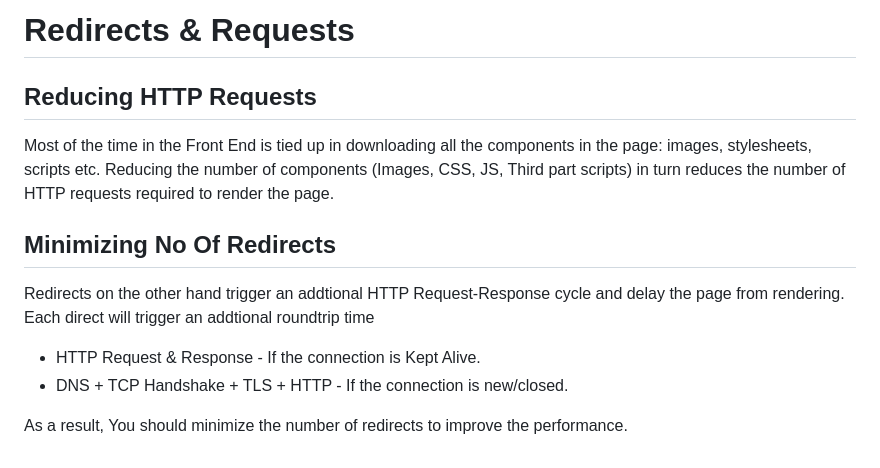
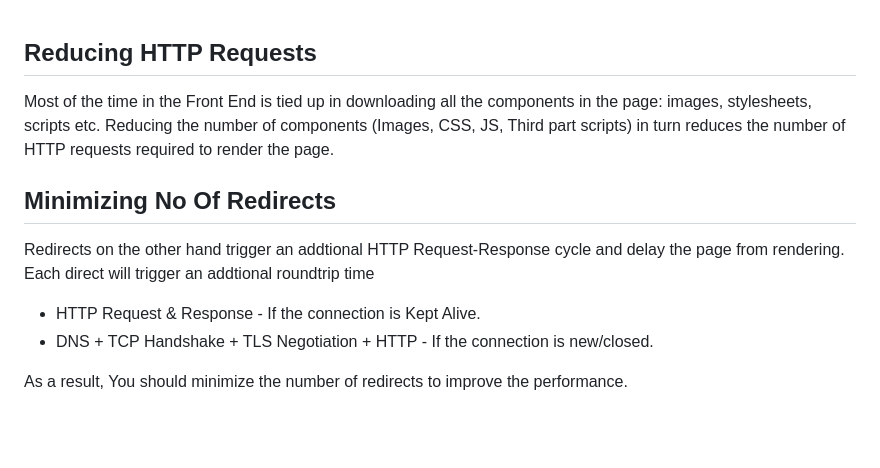
Before and after one commit to vigneshshanmugam/network-performance-content-kit, a Markdown page: tutorials/Redirects_And_Requests.md, the part around the change. Rendered like a GitHub page; blank space fills up the shorter version.

```diff
--- a/tutorials/Redirects_And_Requests.md
+++ b/tutorials/Redirects_And_Requests.md
@@ -1,5 +1,3 @@
-# Redirects & Requests
-
 ## Reducing HTTP Requests
 
  Most of the time in the Front End is tied up in downloading all the components in the page: images, stylesheets, scripts etc. Reducing the number of components (Images, CSS, JS, Third part scripts) in turn reduces the number of HTTP requests required to render the page.
@@ -10,6 +8,6 @@
 Redirects on the other hand trigger an addtional HTTP Request-Response cycle and delay the page from rendering. Each direct will trigger an addtional roundtrip time
 
 + HTTP Request & Response - If the connection is Kept Alive.
-+ DNS + TCP Handshake + TLS + HTTP - If the connection is new/closed.
++ DNS + TCP Handshake + TLS Negotiation + HTTP - If the connection is new/closed.
 
 As a result, You should minimize the number of redirects to improve the performance.
```
Also changed, not shown: tutorials/Tutorials.md (+6 -0 lines), static/browser_pipeline.png (added), 1 other file.
